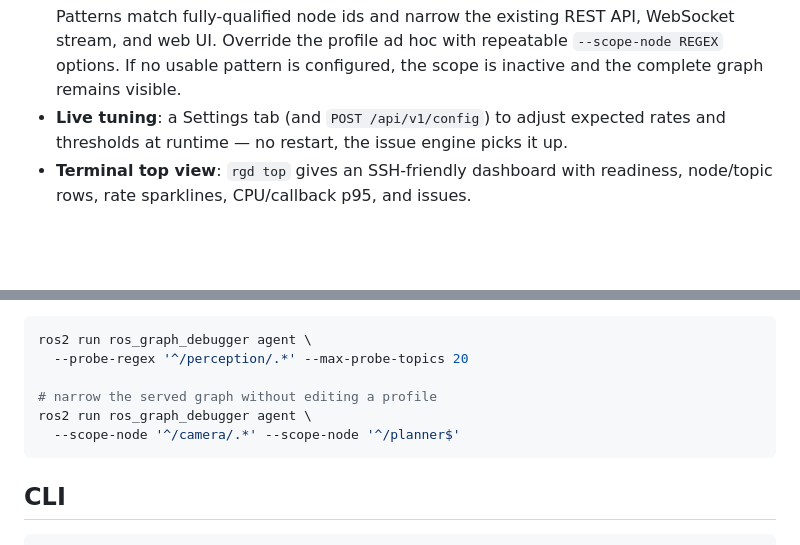
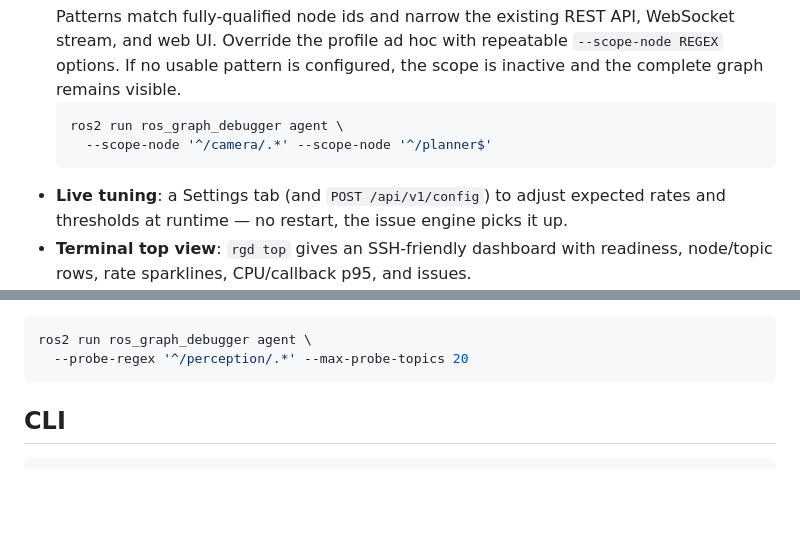
Before and after one commit to kojiTree/ros_graph_debugger, a Markdown page: README.md, 2 parts joined by grey strips. Rendered like a GitHub page; blank space fills up the shorter version.

Commit message:
docs: describe served graph scoping

````diff
--- a/README.md
+++ b/README.md
@@ -190,6 +190,10 @@ detection into one live view — and one Markdown briefing you can hand to an AI
   WebSocket stream, and web UI. Override the profile ad hoc with repeatable
   `--scope-node REGEX` options. If no usable pattern is configured, the scope
   is inactive and the complete graph remains visible.
+  ```bash
+  ros2 run ros_graph_debugger agent \
+    --scope-node '^/camera/.*' --scope-node '^/planner$'
+  ```
 - **Live tuning**: a Settings tab (and `POST /api/v1/config`) to adjust expected
   rates and thresholds at runtime — no restart, the issue engine picks it up.
 - **Terminal top view**: `rgd top` gives an SSH-friendly dashboard with
@@ -258,10 +262,6 @@ deliberately conservative:
 ```bash
 ros2 run ros_graph_debugger agent \
   --probe-regex '^/perception/.*' --max-probe-topics 20
-
-# narrow the served graph without editing a profile
-ros2 run ros_graph_debugger agent \
-  --scope-node '^/camera/.*' --scope-node '^/planner$'
 ```
 
 ## CLI
````
Also changed, not shown: CHANGELOG.md (+3 -0 lines), docs/architecture.md (+4 -2 lines).
